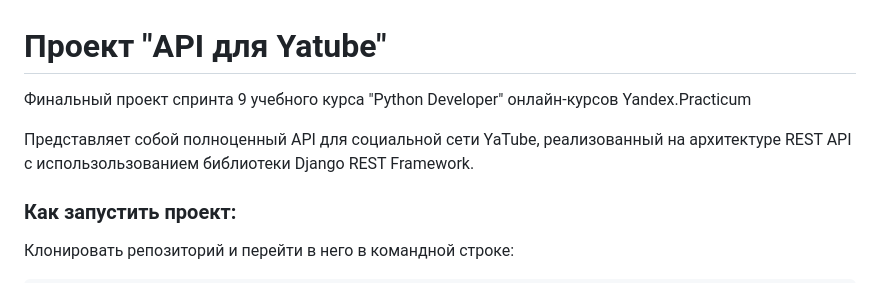
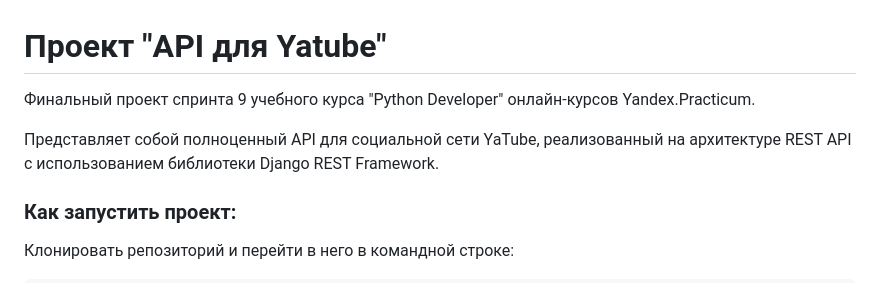
Before and after one commit to dubininnik/api_final_yatube, a Markdown page: README.md, the part around the change. Rendered like a GitHub page.

```diff
--- a/README.md
+++ b/README.md
@@ -1,8 +1,8 @@
 # Проект "API для Yatube"
 
-Финальный проект спринта 9 учебного курса "Python Developer" онлайн-курсов Yandex.Practicum
+Финальный проект спринта 9 учебного курса "Python Developer" онлайн-курсов Yandex.Practicum.
 
-Представляет собой полноценный API для социальной сети YaTube, реализованный на архитектуре REST API с использользованием библиотеки Django REST Framework.
+Представляет собой полноценный API для социальной сети YaTube, реализованный на архитектуре REST API с использованием библиотеки Django REST Framework.
 
 ### Как запустить проект:
 
```
